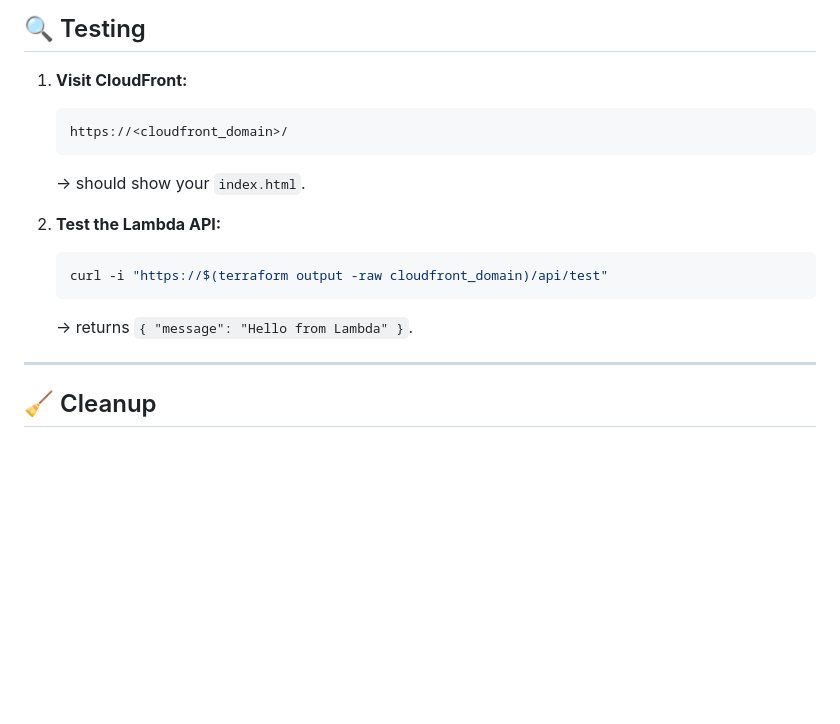
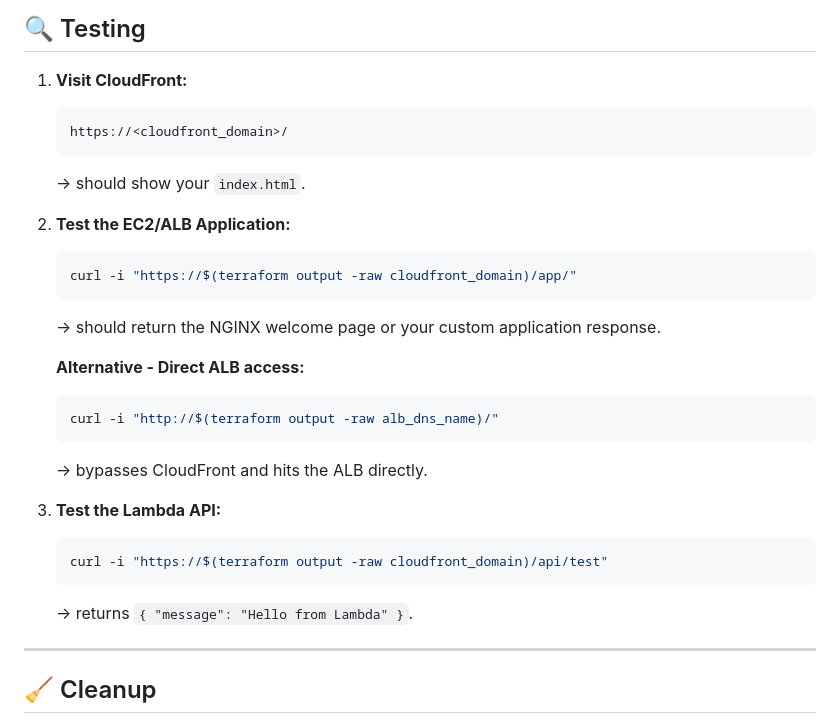
Before and after one commit to ivan-deangelis/Cloud-programming, a Markdown page: README.md, the part around the change. Drawn GitHub-style; blank space fills up the shorter version.

Commit message:
docs: add ec2 testing

````diff
--- a/README.md
+++ b/README.md
@@ -151,16 +151,33 @@ s3_bucket         = demo-aws-app-static-a1b2c3d4
 ## 🔍 Testing
 
 1. **Visit CloudFront:**
+
    ```
    https://<cloudfront_domain>/
    ```
    → should show your `index.html`.
 
-2. **Test the Lambda API:**
-   ```bash
-   curl -i "https://$(terraform output -raw cloudfront_domain)/api/test"
-   ```
-   → returns `{ "message": "Hello from Lambda" }`.
+2. **Test the EC2/ALB Application:**
+
+    ```bash
+    curl -i "https://$(terraform output -raw cloudfront_domain)/app/"
+    ```
+
+    → should return the NGINX welcome page or your custom application response.
+
+    **Alternative - Direct ALB access:**
+
+    ```bash
+    curl -i "http://$(terraform output -raw alb_dns_name)/"
+    ```
+
+    → bypasses CloudFront and hits the ALB directly.
+
+3. **Test the Lambda API:**
+    ```bash
+    curl -i "https://$(terraform output -raw cloudfront_domain)/api/test"
+    ```
+    → returns `{ "message": "Hello from Lambda" }`.
 
 ---
 
````
